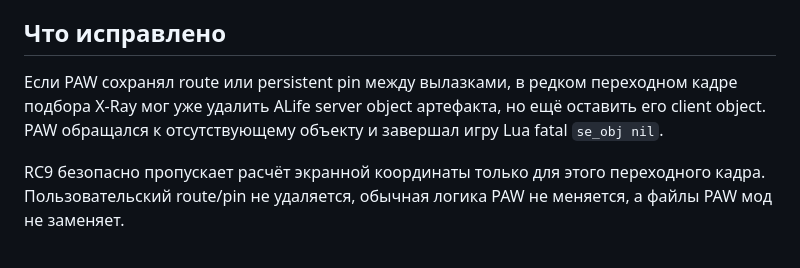
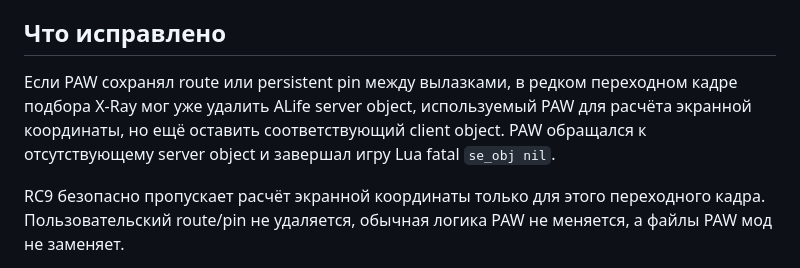
Before and after one commit to WhiteAnge1/anomaly-expedition-rework, a Markdown page: docs/RELEASE-NOTES-0.3.0-rc9.md, the part around the change. Rendered like a GitHub page.

Commit message:
Clarify PAW transient object in RC9 notes

```diff
--- a/docs/RELEASE-NOTES-0.3.0-rc9.md
+++ b/docs/RELEASE-NOTES-0.3.0-rc9.md
@@ -4,7 +4,7 @@ RC9 исправляет совместимость с Personal Adjustable Waypo
 
 ## Что исправлено
 
-Если PAW сохранял route или persistent pin между вылазками, в редком переходном кадре подбора X-Ray мог уже удалить ALife server object артефакта, но ещё оставить его client object. PAW обращался к отсутствующему объекту и завершал игру Lua fatal `se_obj nil`.
+Если PAW сохранял route или persistent pin между вылазками, в редком переходном кадре подбора X-Ray мог уже удалить ALife server object, используемый PAW для расчёта экранной координаты, но ещё оставить соответствующий client object. PAW обращался к отсутствующему server object и завершал игру Lua fatal `se_obj nil`.
 
 RC9 безопасно пропускает расчёт экранной координаты только для этого переходного кадра. Пользовательский route/pin не удаляется, обычная логика PAW не меняется, а файлы PAW мод не заменяет.
 
```
